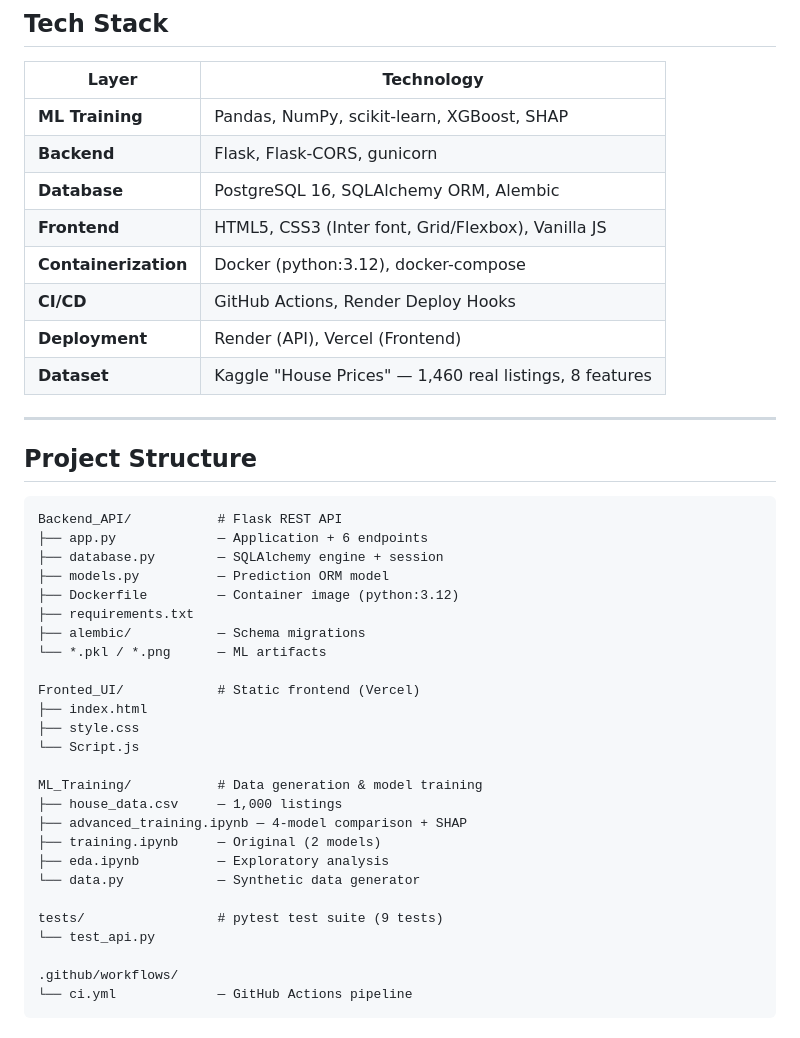
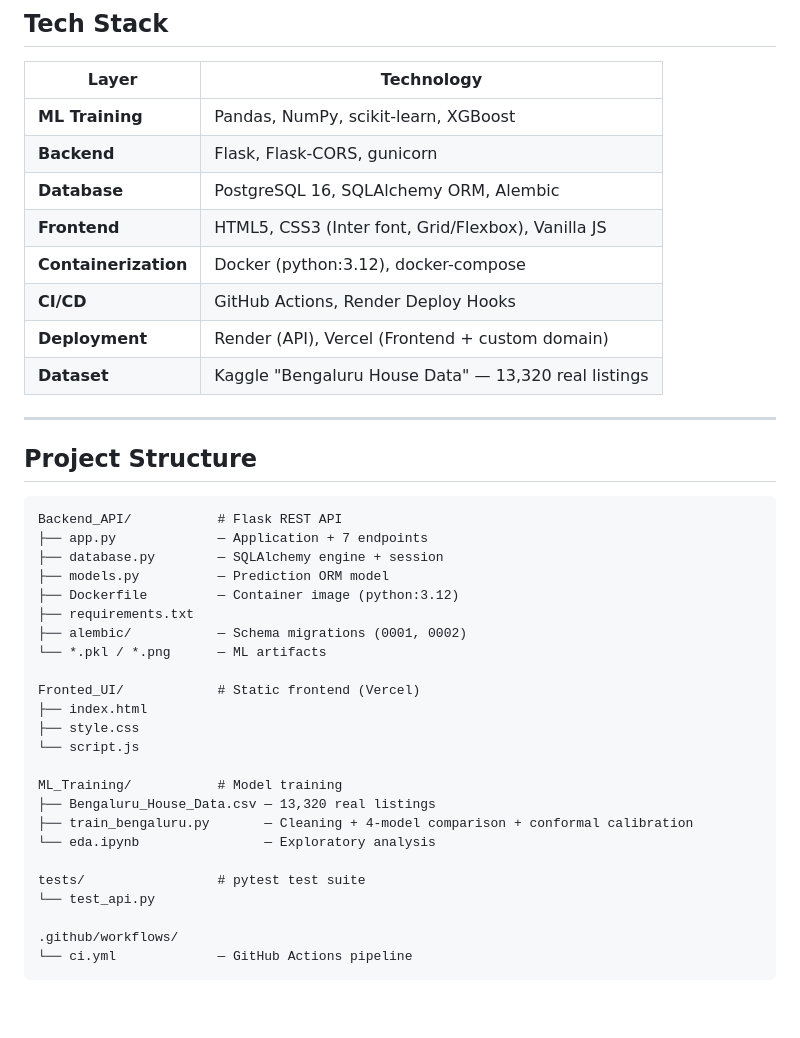
Before and after one commit to abhishekkasaudhan45/smart-house-price-prediction, a Markdown page: README.md, the part around one of its changes. Drawn GitHub-style; blank space fills up the shorter version.

````diff
--- a/README.md
+++ b/README.md
@@ -96,14 +92,14 @@ Flask API (Render — Docker container)
 
 | Layer | Technology |
 |---|---|
-| **ML Training** | Pandas, NumPy, scikit-learn, XGBoost, SHAP |
+| **ML Training** | Pandas, NumPy, scikit-learn, XGBoost |
 | **Backend** | Flask, Flask-CORS, gunicorn |
 | **Database** | PostgreSQL 16, SQLAlchemy ORM, Alembic |
 | **Frontend** | HTML5, CSS3 (Inter font, Grid/Flexbox), Vanilla JS |
 | **Containerization** | Docker (python:3.12), docker-compose |
 | **CI/CD** | GitHub Actions, Render Deploy Hooks |
-| **Deployment** | Render (API), Vercel (Frontend) |
-| **Dataset** | Kaggle "House Prices" — 1,460 real listings, 8 features |
+| **Deployment** | Render (API), Vercel (Frontend + custom domain) |
+| **Dataset** | Kaggle "Bengaluru House Data" — 13,320 real listings |
 
 ---
 
@@ -111,27 +107,25 @@ Flask API (Render — Docker container)
 
 ```
 Backend_API/           # Flask REST API
-├── app.py             — Application + 6 endpoints
+├── app.py             — Application + 7 endpoints
 ├── database.py        — SQLAlchemy engine + session
 ├── models.py          — Prediction ORM model
 ├── Dockerfile         — Container image (python:3.12)
 ├── requirements.txt
-├── alembic/           — Schema migrations
+├── alembic/           — Schema migrations (0001, 0002)
 └── *.pkl / *.png      — ML artifacts
 
 Fronted_UI/            # Static frontend (Vercel)
 ├── index.html
 ├── style.css
-└── Script.js
+└── script.js
 
-ML_Training/           # Data generation & model training
-├── house_data.csv     — 1,000 listings
-├── advanced_training.ipynb — 4-model comparison + SHAP
-├── training.ipynb     — Original (2 models)
-├── eda.ipynb          — Exploratory analysis
-└── data.py            — Synthetic data generator
+ML_Training/           # Model training
+├── Bengaluru_House_Data.csv — 13,320 real listings
+├── train_bengaluru.py       — Cleaning + 4-model comparison + conformal calibration
+└── eda.ipynb                — Exploratory analysis
 
-tests/                 # pytest test suite (9 tests)
+tests/                 # pytest test suite
 └── test_api.py
 
 .github/workflows/
````
Also changed, not shown: other parts of README.md (+40 -36 lines), SPEC.md (+75 -105 lines), Backend_API/feature_importance.png, Backend_API/model_comparison.png, 13 other files.
